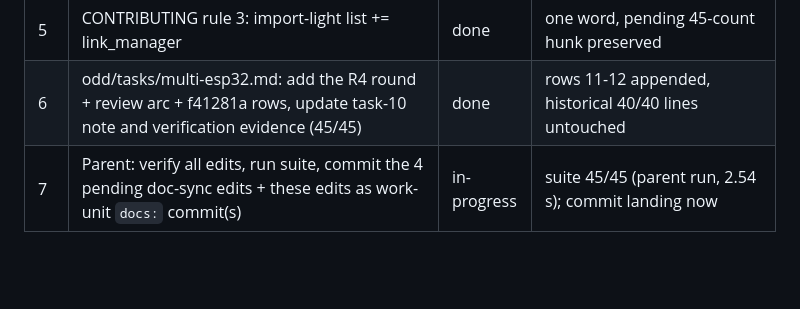
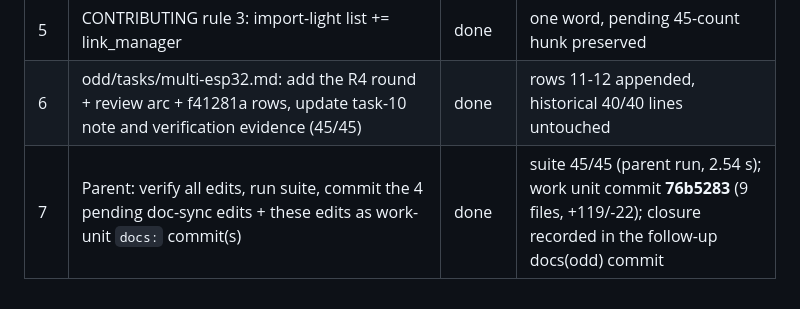
Before and after one commit to apoi1/csisensor, a Markdown page: odd/tasks/docs-sync.md, the part around the change. Rendered like a GitHub page; blank space fills up the shorter version.

Commit message:
docs(odd): record docs-sync completion (work unit 76b5283)

```diff
--- a/odd/tasks/docs-sync.md
+++ b/odd/tasks/docs-sync.md
@@ -47,4 +47,4 @@ verifier pass, and lands the 4 pending doc-sync edits that predate it.
 | 4 | SIGNAL-MODELING: fix §1 cross-ref (§11→§8), §2 csi flags (real values from main.cpp:295-300), §2 backend paragraph (MultiLinkSubscriber routing), §3 CSI_CHANNEL_FILTER correction (smoothing flag; AP channel neither pinned nor published) | done | verified against main.cpp/config.h |
 | 5 | CONTRIBUTING rule 3: import-light list += link_manager | done | one word, pending 45-count hunk preserved |
 | 6 | odd/tasks/multi-esp32.md: add the R4 round + review arc + f41281a rows, update task-10 note and verification evidence (45/45) | done | rows 11-12 appended, historical 40/40 lines untouched |
-| 7 | Parent: verify all edits, run suite, commit the 4 pending doc-sync edits + these edits as work-unit `docs:` commit(s) | in-progress | suite 45/45 (parent run, 2.54 s); commit landing now |
+| 7 | Parent: verify all edits, run suite, commit the 4 pending doc-sync edits + these edits as work-unit `docs:` commit(s) | done | suite 45/45 (parent run, 2.54 s); work unit commit **76b5283** (9 files, +119/-22); closure recorded in the follow-up docs(odd) commit |
```
